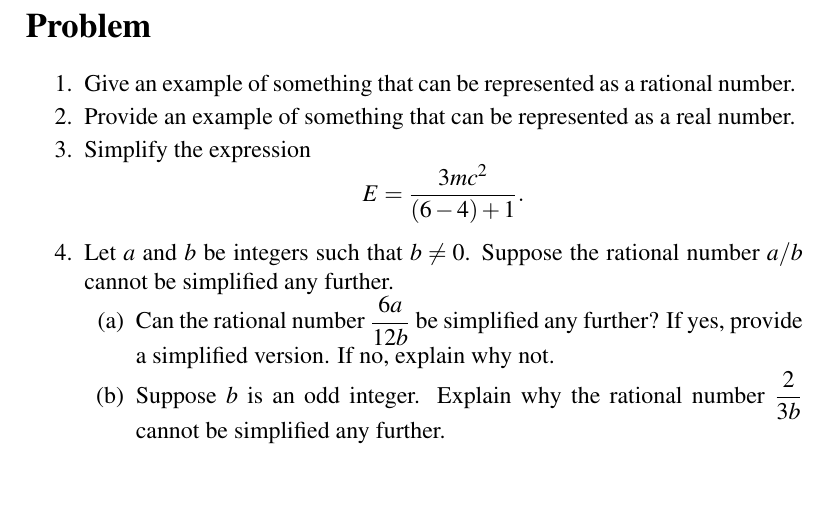
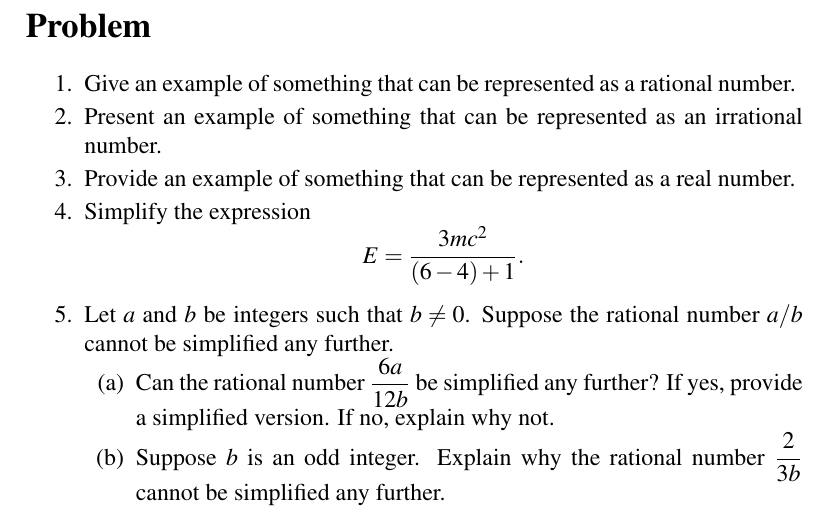
Before and after one commit to mvngu/hsnote, a LaTeX document (02_real-numbers.tex): part of page 4 of 4, cut so that both start at the same text, the shorter picture padded with empty space. Compiled offline with pdfLaTeX.

Commit message:
A problem and its solution.

```diff
--- a/02_real-numbers.tex
+++ b/02_real-numbers.tex
@@ -415,6 +415,36 @@ can be simplified as
   \end{solution}
 }{}
 
+\item Present an example of something that can be represented as an
+  irrational number.
+\ifbool{showSolution}{
+  \begin{solution}
+  The \emph{unit circle} is a circle whose radius is one unit; see
+  \Figure{fig:unit_circle}.  If a circle has radius $r$, then its area
+  can be calculated as $\pi r^2$.  Since the radius of the unit circle
+  is $r = 1$, it follows that the unit circle has an area of
+  $\pi r^2 = \pi \times 1^2 = \pi$.  Therefore the area of a unit
+  circle can be represented as an irrational number, i.e.~the number
+  $\pi$.
+  %%
+  \begin{figure}[!htbp]
+  \centering
+  \includegraphics[scale=1]{image/02/unit-circle.pdf}
+  \caption{%%
+    The unit circle has a radius of one unit.  When you say
+    ``one unit'' you do not care about the unit of measurement.  The
+    length of the radius might be measured in terms of millimetre,
+    centimetre, metre, or something else.  You are not concerned about
+    these.  You only know that whatever standard of measurement is
+    used, you want a value of one in terms of the scale of measurement
+    that was used to measure the radius.  So the phrase ``one unit''
+    can mean: one inch, one centimetre, one kilometre, etc.
+  }
+  \label{fig:unit_circle}
+  \end{figure}
+  \end{solution}
+}{}
+
 \item Provide an example of something that can be represented as a
   real number.
 \ifbool{showSolution}{
```
Also changed, not shown: image/02/unit-circle.tex (added, +41 -0 lines), image/02/unit-circle.pdf (added).
